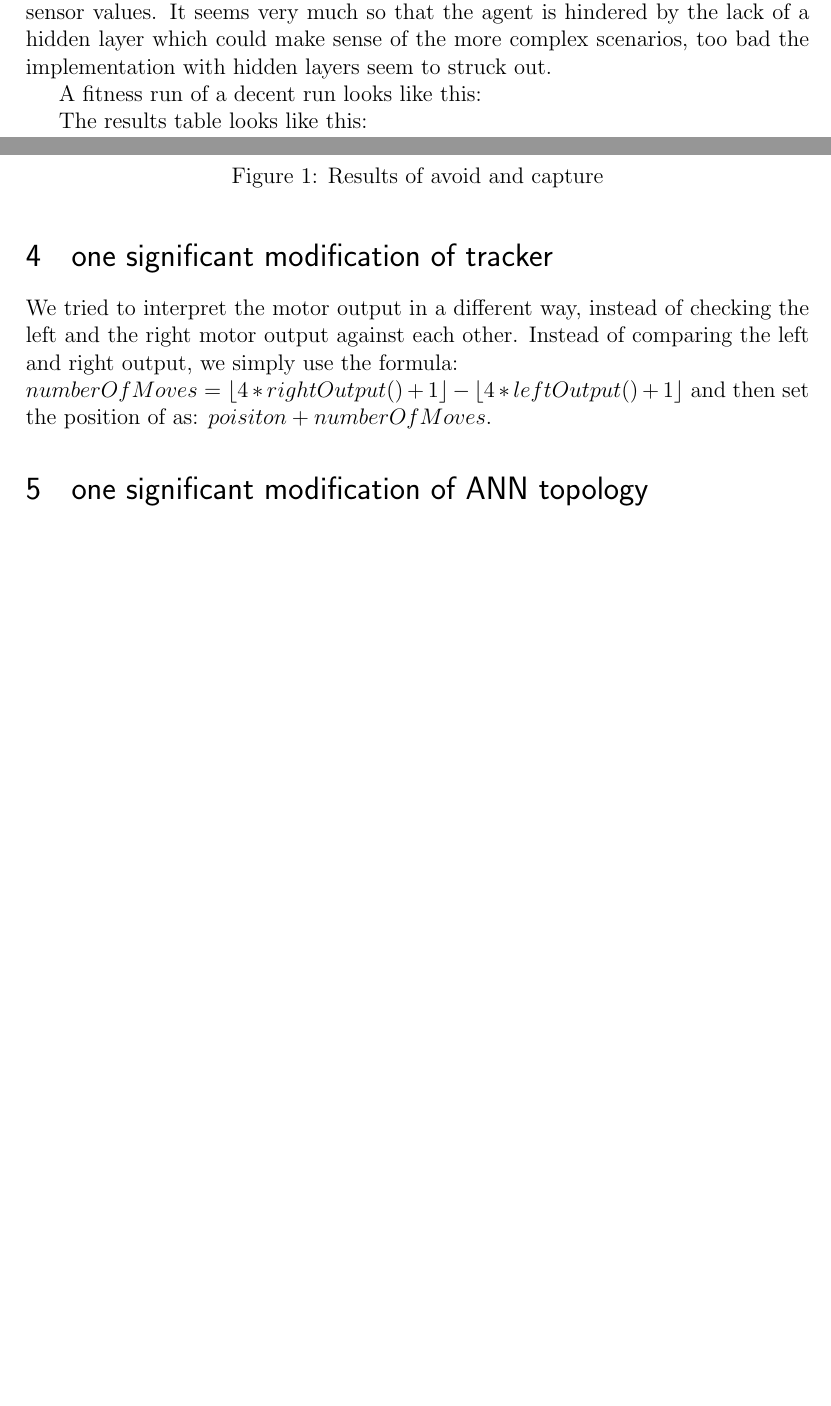
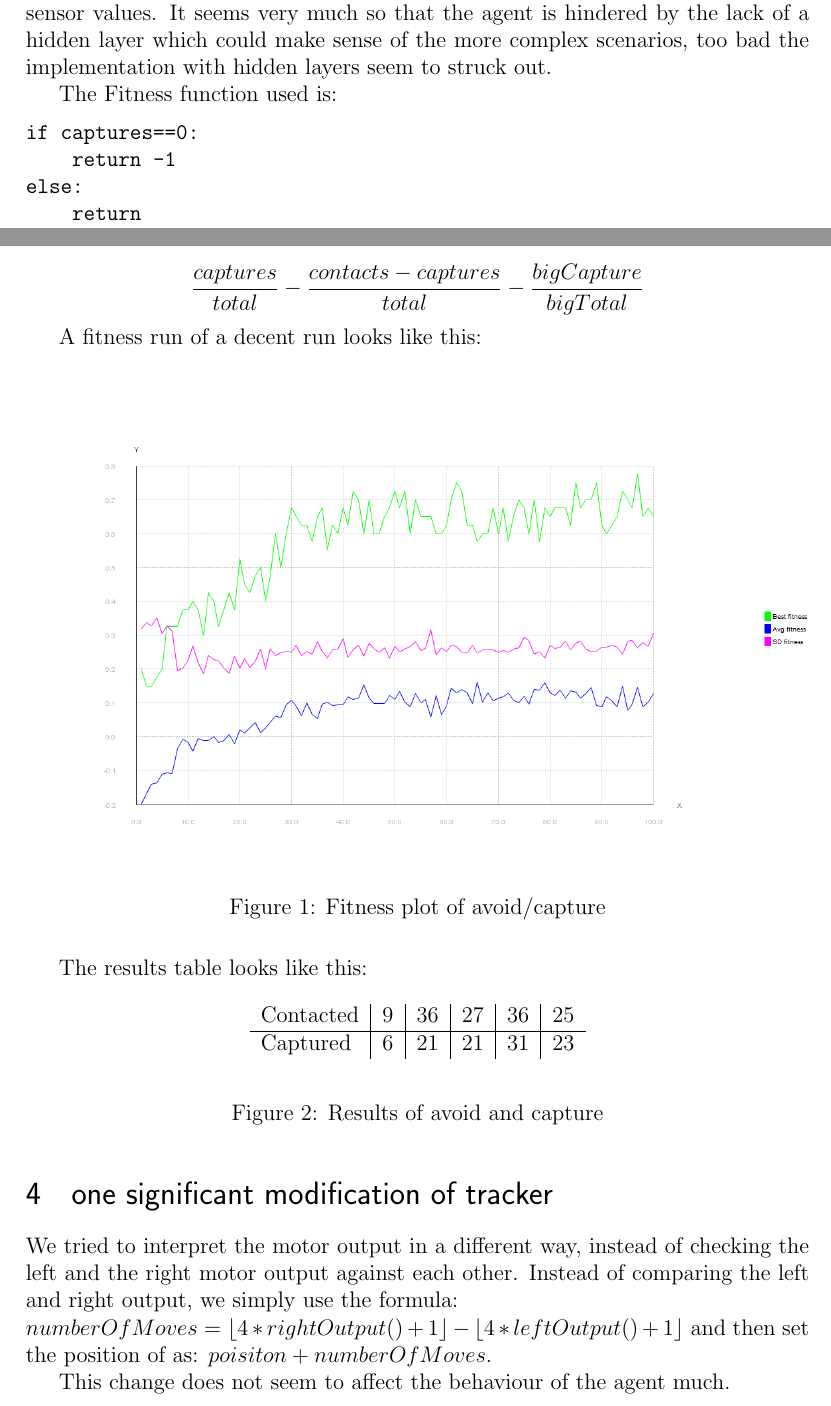
Before and after one commit to hdlam91/IT3708-subsym, a LaTeX problem sheet (report/assignment4_beerA.tex): two parts of pages 4 and 6 of 6 before the commit and two parts of pages 4 and 5 of 6 after it, joined at a grey line, cut so that both start at the same text, the shorter picture padded with empty space. Compiled offline with pdfLaTeX.

Commit message:
more report

```diff
--- a/report/assignment4_beerA.tex
+++ b/report/assignment4_beerA.tex
@@ -112,9 +112,21 @@ The original function intended for both capture and avoidance makes a bigger emp
 \section{catching and avoiding}
 The agent's strategy in this case is to stand still until it senses a block falling. If the block is considered a small block, it will try to go after it and catch it. If it's a big block on the other hand, it will avoid it. The agent doesn't search for new blocks though, this is because the agent is staying put whenever there's no sensor values. It seems very much so that the agent is hindered by the lack of a hidden layer which could make sense of the more complex scenarios, too bad the implementation with hidden layers seem to struck out.
 
+The Fitness function used is:
+\begin{verbatim}
+if captures==0:
+    return -1
+else:
+    return
+	\end{verbatim}
+    $$\frac{captures}{total}-\frac{contacts-captures}{total}-\frac{bigCapture}{bigTotal}$$
+
+
+
 A fitness run of a decent run looks like this:
-\begin{figure}
-\includegraphics{catch_avoid_dump}
+\begin{figure}[H]
+\includegraphics[width=\linewidth]{catch_avoid_dump}
+\caption{Fitness plot of avoid/capture}
 \end{figure}
 
 The results table looks like this:
@@ -132,11 +144,11 @@ The results table looks like this:
 \end{figure}
 
 
-
-
 \section{one significant modification of tracker}
 We tried to interpret the motor output in a different way, instead of checking the left and the right motor output against each other. Instead of comparing the left and right output, we simply use the formula:\\ $numberOfMoves = \lfloor 4*rightOutput()+1 \rfloor - \lfloor 4*leftOutput()+1 \rfloor$
 and then set the position of as: $ poisiton + numberOfMoves $.
+
+This change does not seem to affect the behaviour of the agent much.
 
 \section{one significant modification of ANN topology}
 Currently we don't use a hidden layer at all, that's what seems to work the best. If we try to add the hidden layers (1 layer and 2 nodes) then the best overall fitness is around 0.25. The output nodes give very small numbers, so the agent ends up standing still most of the time. The best overall fitness without the hidden layer is 0.975. Thus any changes in regard to the number of hidden nodes, i.e. adding such, do not end up providing better results.
```
Also changed, not shown: report/assignment4_beerA.tex (2 more changed lines).
